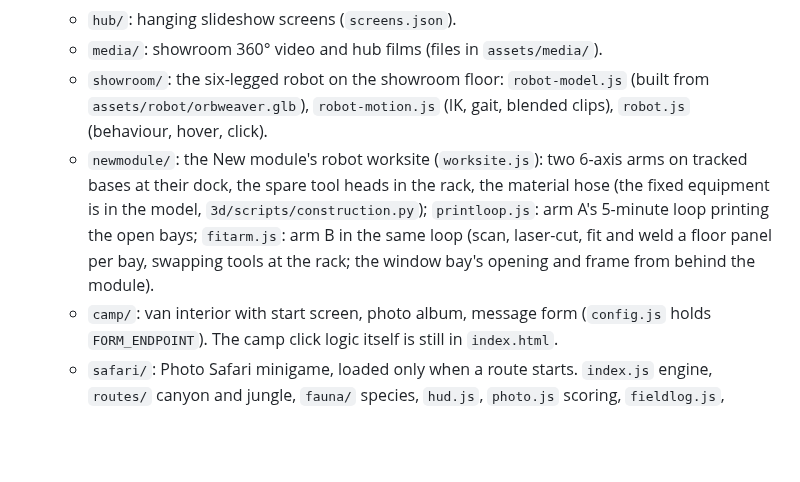
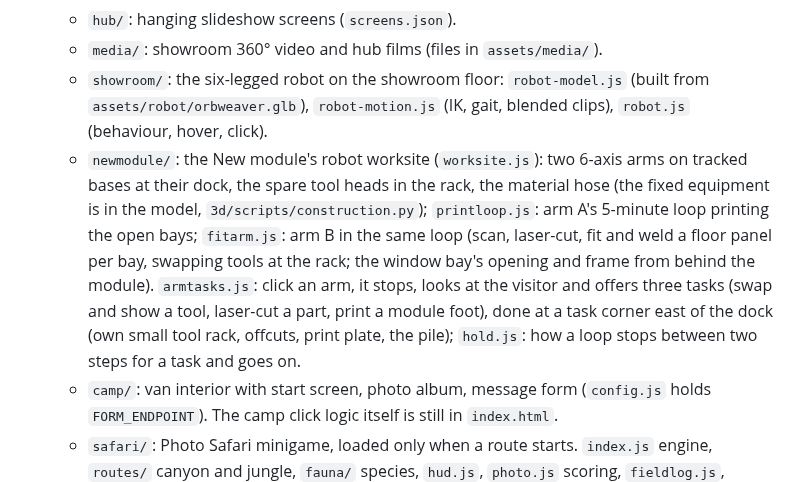
Before and after one commit to smoaf/portfolio, a Markdown page: CLAUDE.md, the part around the change. Rendered like a GitHub page; blank space fills up the shorter version.

Commit message:
FEAT-025d: map in CLAUDE.md
Co-Authored-By: Claude Opus 5.5 <noreply@anthropic.com>
Claude-Session: https://claude.ai/code/session_017cUDhGEtM99j5cK1bWr5Np

```diff
--- a/CLAUDE.md
+++ b/CLAUDE.md
@@ -26,7 +26,7 @@ Simon Winkler's ("Smo") portfolio site, live at https://smoaf.github.io/portfoli
   - `hub/`: hanging slideshow screens (`screens.json`).
   - `media/`: showroom 360° video and hub films (files in `assets/media/`).
   - `showroom/`: the six-legged robot on the showroom floor: `robot-model.js` (built from `assets/robot/orbweaver.glb`), `robot-motion.js` (IK, gait, blended clips), `robot.js` (behaviour, hover, click).
-  - `newmodule/`: the New module's robot worksite (`worksite.js`): two 6-axis arms on tracked bases at their dock, the spare tool heads in the rack, the material hose (the fixed equipment is in the model, `3d/scripts/construction.py`); `printloop.js`: arm A's 5-minute loop printing the open bays; `fitarm.js`: arm B in the same loop (scan, laser-cut, fit and weld a floor panel per bay, swapping tools at the rack; the window bay's opening and frame from behind the module).
+  - `newmodule/`: the New module's robot worksite (`worksite.js`): two 6-axis arms on tracked bases at their dock, the spare tool heads in the rack, the material hose (the fixed equipment is in the model, `3d/scripts/construction.py`); `printloop.js`: arm A's 5-minute loop printing the open bays; `fitarm.js`: arm B in the same loop (scan, laser-cut, fit and weld a floor panel per bay, swapping tools at the rack; the window bay's opening and frame from behind the module). `armtasks.js`: click an arm, it stops, looks at the visitor and offers three tasks (swap and show a tool, laser-cut a part, print a module foot), done at a task corner east of the dock (own small tool rack, offcuts, print plate, the pile); `hold.js`: how a loop stops between two steps for a task and goes on.
   - `camp/`: van interior with start screen, photo album, message form (`config.js` holds `FORM_ENDPOINT`). The camp click logic itself is still in `index.html`.
   - `safari/`: Photo Safari minigame, loaded only when a route starts. `index.js` engine, `routes/` canyon and jungle, `fauna/` species, `hud.js`, `photo.js` scoring, `fieldlog.js`, `leaderboard.js`, `audio.js` (also used by media, relay and workshop).
 - `assets/`: album photos, hub placeholders, media videos, the thesis PDF (public on purpose).
```
